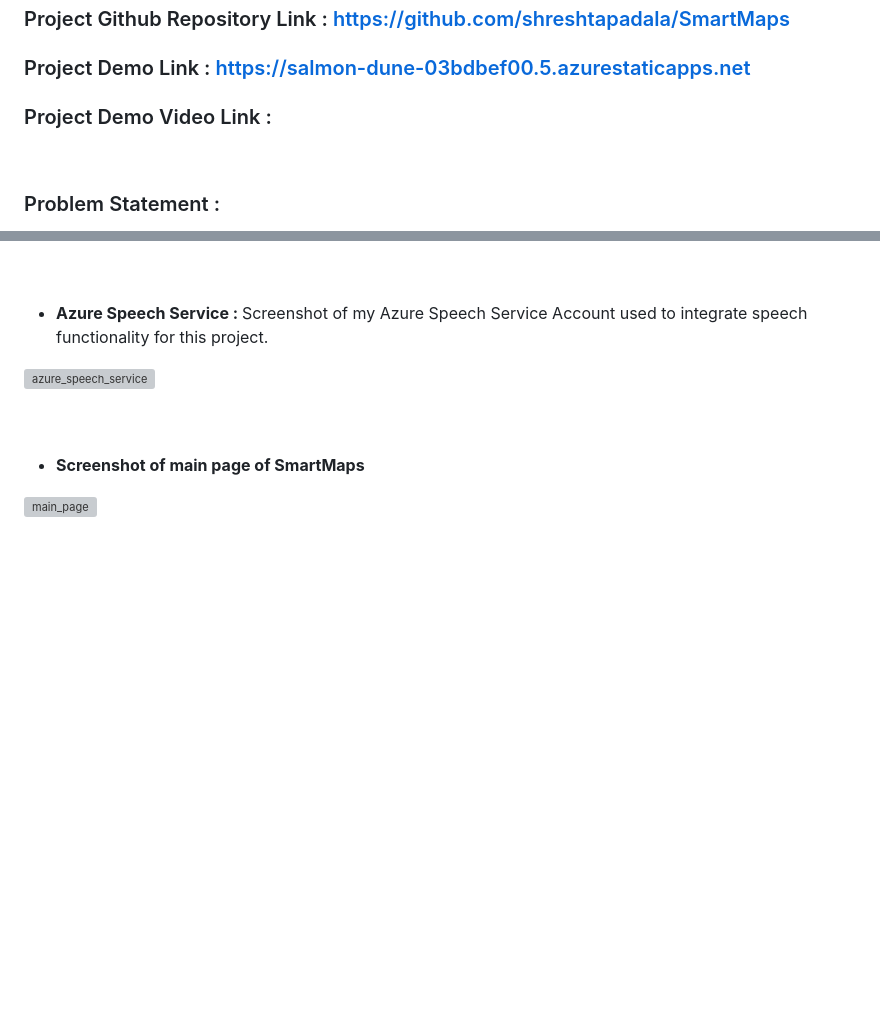
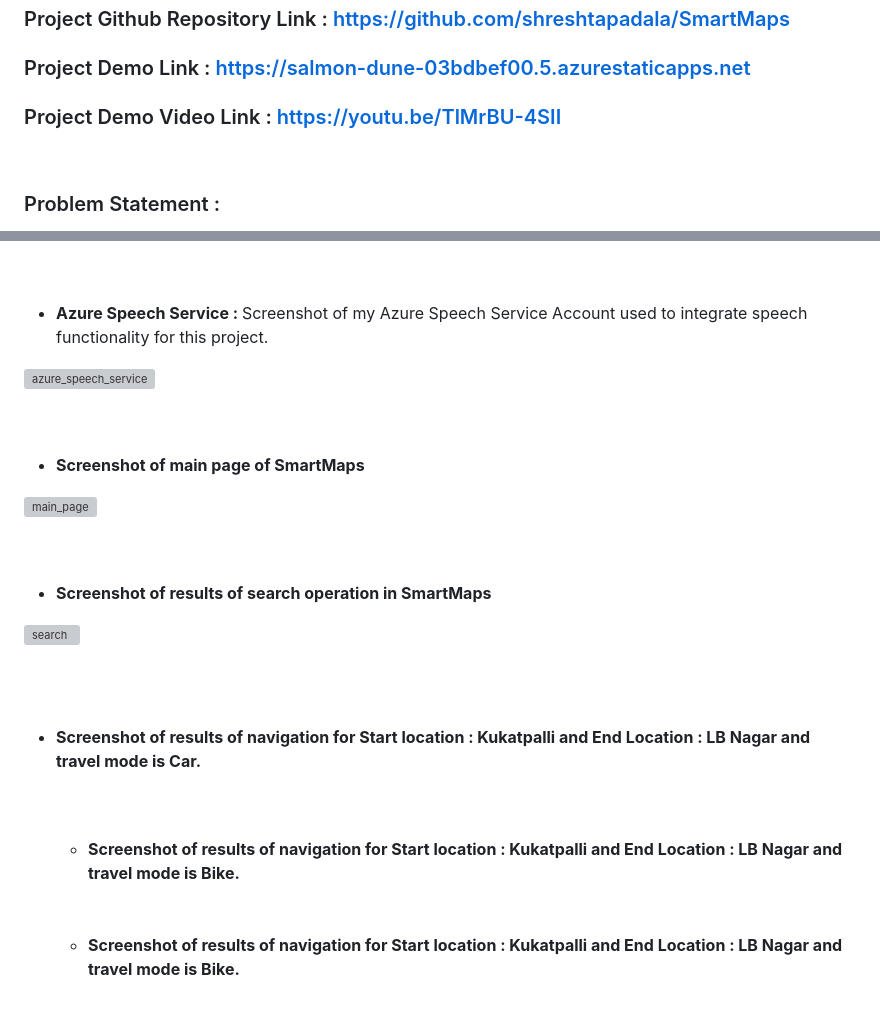
Before and after one commit to shreshtapadala/SmartMaps, a Markdown page: README.md, 2 parts joined by grey strips. Rendered like a GitHub page; blank space fills up the shorter version; grey boxes are pictures that could not be loaded.

```diff
--- a/README.md
+++ b/README.md
@@ -23,7 +23,7 @@ By using SmartMaps, users can make informed decisions about their travel, reduce
 
 ### Project Github Repository Link : https://github.com/shreshtapadala/SmartMaps
 ### Project Demo Link : https://salmon-dune-03bdbef00.5.azurestaticapps.net
-### Project Demo Video Link :
+### Project Demo Video Link : https://youtu.be/TlMrBU-4SII
 
 <br>
 
@@ -120,9 +120,31 @@ SmartMaps addresses the crucial need for environmentally responsible travel by p
 <br>
 <br>
 
-- <b> Screenshot of main page of SmartMaps
+- <b> Screenshot of main page of SmartMaps </b>
 
 ![main_page](https://github.com/shreshtapadala/SmartMaps/assets/109150089/e1046f8e-a41b-42b3-abc1-a8fe9152471d)
 
 <br>
 <br>
+
+- <b> Screenshot of results of search operation in SmartMaps </b>
+
+![search](https://github.com/shreshtapadala/SmartMaps/assets/109150089/171c08c9-9fd2-438d-9350-c94d6641e52c)
+
+<br>
+<br>
+
+- <b> Screenshot of results of navigation for Start location : Kukatpalli and End Location : LB Nagar and travel mode is Car. </b>
+
+
+  <br>
+  <br>
+
+  - <b> Screenshot of results of navigation for Start location : Kukatpalli and End Location : LB Nagar and travel mode is Bike. </b>
+
+
+
+  <br>
+  <br>
+
+  - <b> Screenshot of results of navigation for Start location : Kukatpalli and End Location : LB Nagar and travel mode is Bike.
```
